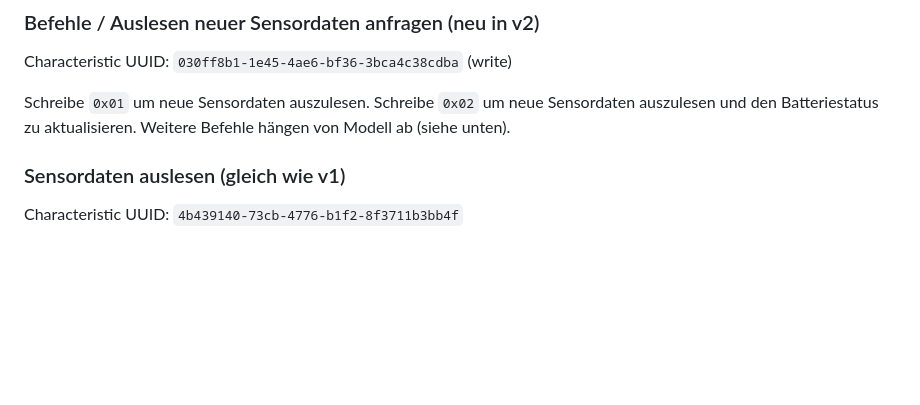
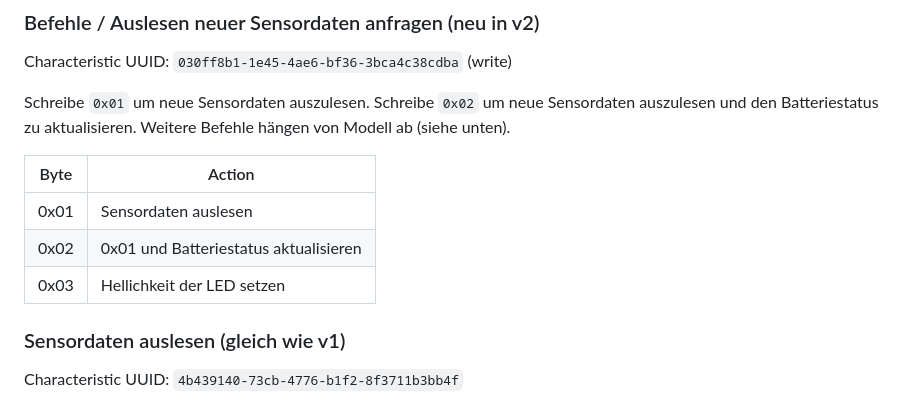
Before and after one commit to luftdaten-at/firmware, a Markdown page: firmware/readme.md, the part around the change. Drawn GitHub-style; blank space fills up the shorter version.

Commit message:
updated-readme-ble-characteristic

```diff
--- a/firmware/readme.md
+++ b/firmware/readme.md
@@ -87,6 +87,11 @@ Schreibe `0x01` um neue Sensordaten auszulesen.
 Schreibe `0x02` um neue Sensordaten auszulesen und den Batteriestatus zu aktualisieren.
 Weitere Befehle hängen von Modell ab (siehe unten).
 
+Byte | Action
+--- | ---
+0x01 | Sensordaten auslesen
+0x02 | 0x01 und Batteriestatus aktualisieren
+0x03 | Hellichkeit der LED setzen
 
 ### Sensordaten auslesen (gleich wie v1)
 
```
